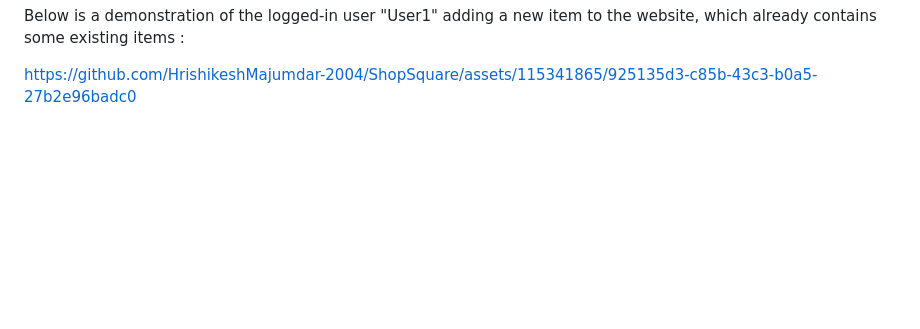
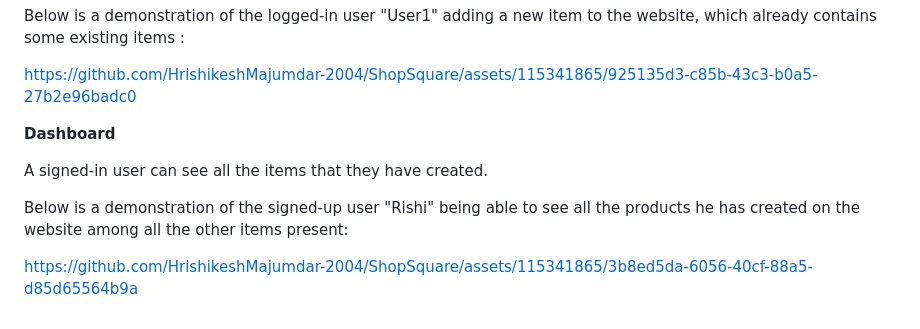
Before and after one commit to HrishikeshMajumdar-2004/ShopSquare, a Markdown page: README.md, the part around the change. Rendered like a GitHub page; blank space fills up the shorter version.

```diff
--- a/README.md
+++ b/README.md
@@ -42,3 +42,11 @@ The Django setup enables authenticated users to create new items through a prote
 Below is a demonstration of the logged-in user "User1" adding a new item to the website, which already contains some existing items :
 
 https://github.com/HrishikeshMajumdar-2004/ShopSquare/assets/115341865/925135d3-c85b-43c3-b0a5-27b2e96badc0
+
+**Dashboard**
+
+A signed-in user can see all the items that they have created.
+
+Below is a demonstration of the signed-up user "Rishi" being able to see all the products he has created on the website among all the other items present:
+
+https://github.com/HrishikeshMajumdar-2004/ShopSquare/assets/115341865/3b8ed5da-6056-40cf-88a5-d85d65564b9a
```
